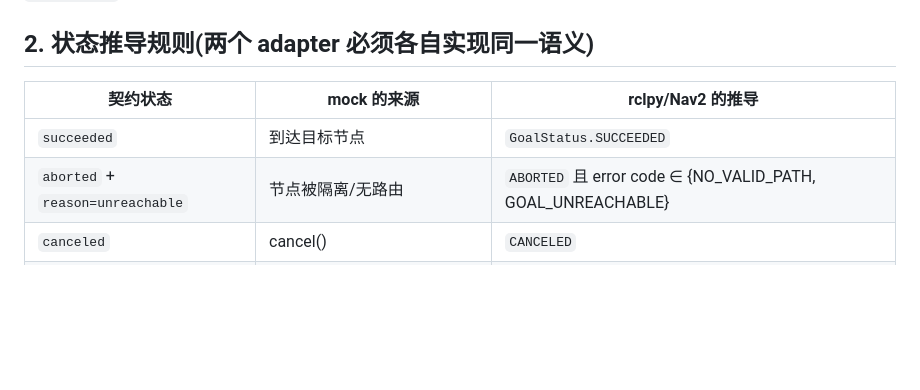
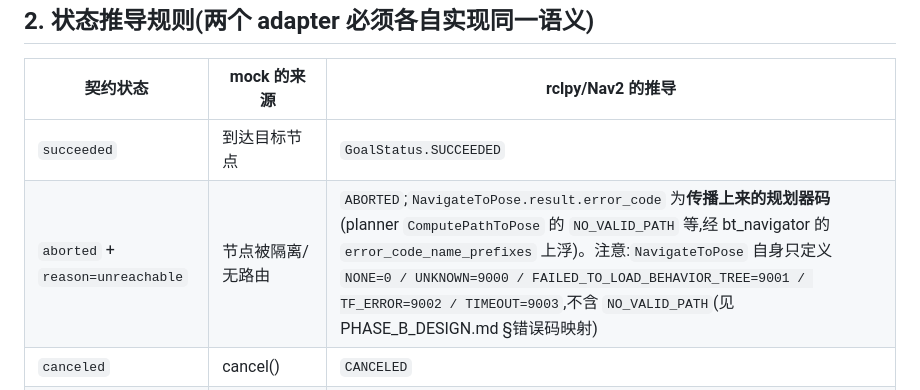
Before and after one commit to ForTe13X/embodied-agent-demo, a Markdown page: docs/ADAPTER_CONTRACT.md, the part around the change. Drawn GitHub-style; blank space fills up the shorter version.

```diff
--- a/docs/ADAPTER_CONTRACT.md
+++ b/docs/ADAPTER_CONTRACT.md
@@ -21,7 +21,7 @@ sense(query) / capture() / wait(ticks)
 | 契约状态 | mock 的来源 | rclpy/Nav2 的推导 |
 |---|---|---|
 | `succeeded` | 到达目标节点 | `GoalStatus.SUCCEEDED` |
-| `aborted` + `reason=unreachable` | 节点被隔离/无路由 | `ABORTED` 且 error code ∈ {NO_VALID_PATH, GOAL_UNREACHABLE} |
+| `aborted` + `reason=unreachable` | 节点被隔离/无路由 | `ABORTED`;`NavigateToPose.result.error_code` 为**传播上来的规划器码**(planner `ComputePathToPose` 的 `NO_VALID_PATH` 等,经 bt_navigator 的 `error_code_name_prefixes` 上浮)。注意:`NavigateToPose` 自身只定义 `NONE=0 / UNKNOWN=9000 / FAILED_TO_LOAD_BEHAVIOR_TREE=9001 / TF_ERROR=9002 / TIMEOUT=9003`,不含 `NO_VALID_PATH`(见 PHASE_B_DESIGN.md §错误码映射) |
 | `canceled` | cancel() | `CANCELED` |
 | **受阻(无独立状态!)** | 边被阻断 → progress 停滞、velocity=0 | feedback 中 `distance_remaining` 停滞、速度≈0 |
 
```
Also changed, not shown: docs/PHASE_B_DESIGN.md (added, +190 -0 lines).
